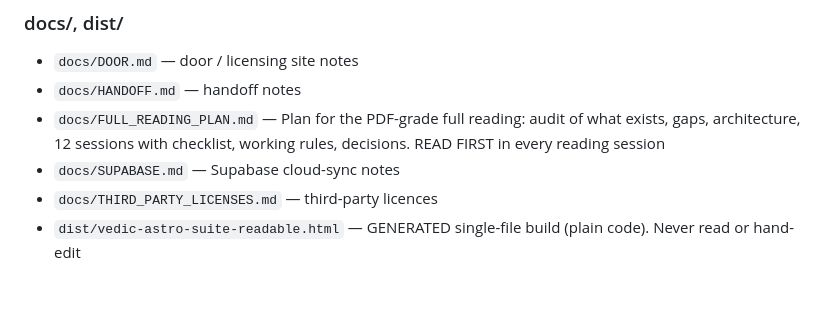
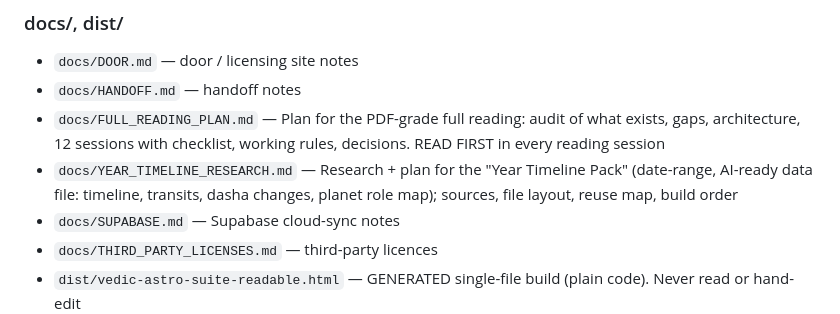
Before and after one commit to digitalboy69/Projects-and-apps, a Markdown page: vedic-astro-suite/STRUCTURE.md, the part around the change. GitHub-like rendering; blank space fills up the shorter version.

```diff
--- a/vedic-astro-suite/STRUCTURE.md
+++ b/vedic-astro-suite/STRUCTURE.md
@@ -305,6 +305,7 @@ Whenever you **add, rename, move or delete a file**, or **add/change a feature**
 - `docs/DOOR.md` — door / licensing site notes
 - `docs/HANDOFF.md` — handoff notes
 - `docs/FULL_READING_PLAN.md` — Plan for the PDF-grade full reading: audit of what exists, gaps, architecture, 12 sessions with checklist, working rules, decisions. READ FIRST in every reading session
+- `docs/YEAR_TIMELINE_RESEARCH.md` — Research + plan for the "Year Timeline Pack" (date-range, AI-ready data file: timeline, transits, dasha changes, planet role map); sources, file layout, reuse map, build order
 - `docs/SUPABASE.md` — Supabase cloud-sync notes
 - `docs/THIRD_PARTY_LICENSES.md` — third-party licences
 - `dist/vedic-astro-suite-readable.html` — GENERATED single-file build (plain code). Never read or hand-edit
```
Also changed, not shown: vedic-astro-suite/AI_GUIDE.md (+1 -0 lines), vedic-astro-suite/docs/YEAR_TIMELINE_RESEARCH.md (added, +139 -0 lines).
